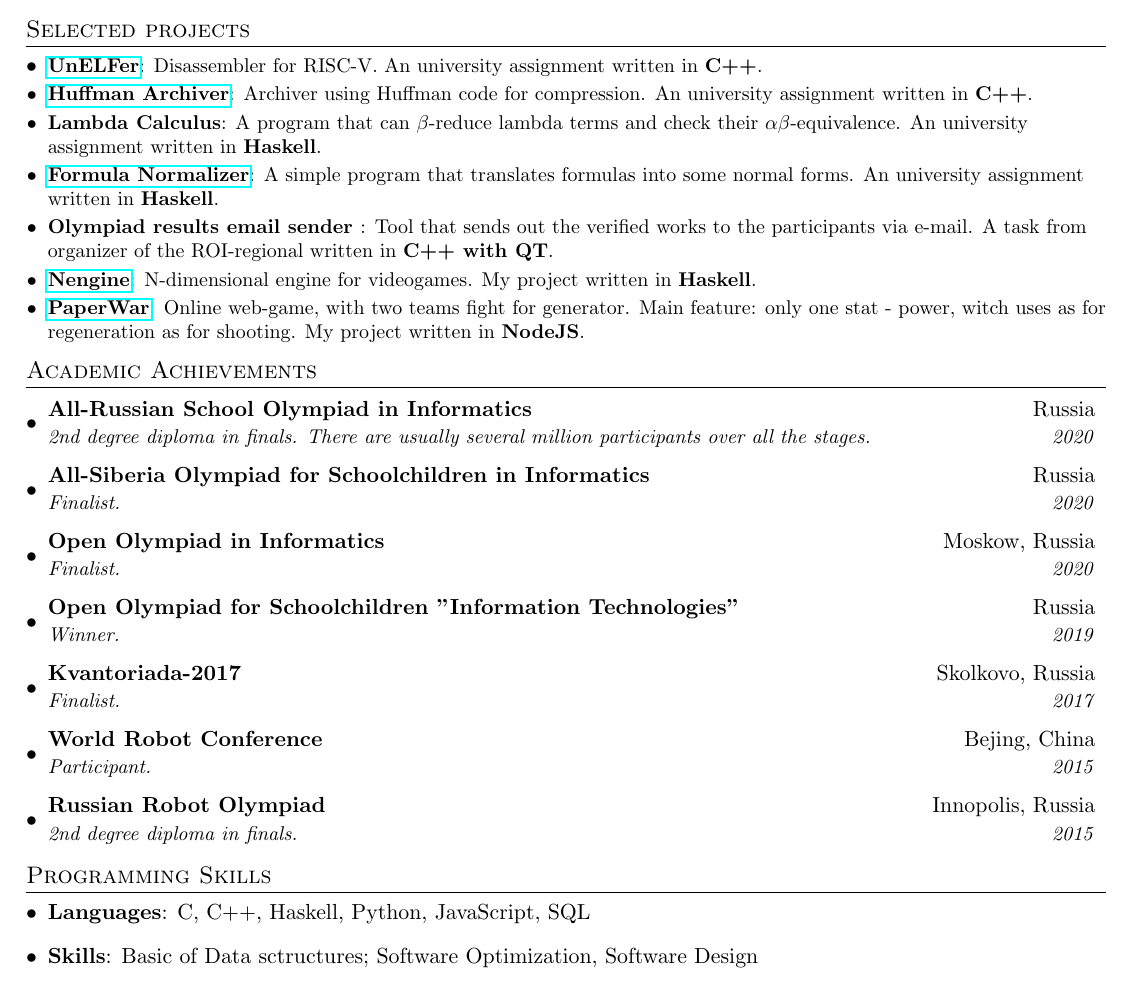
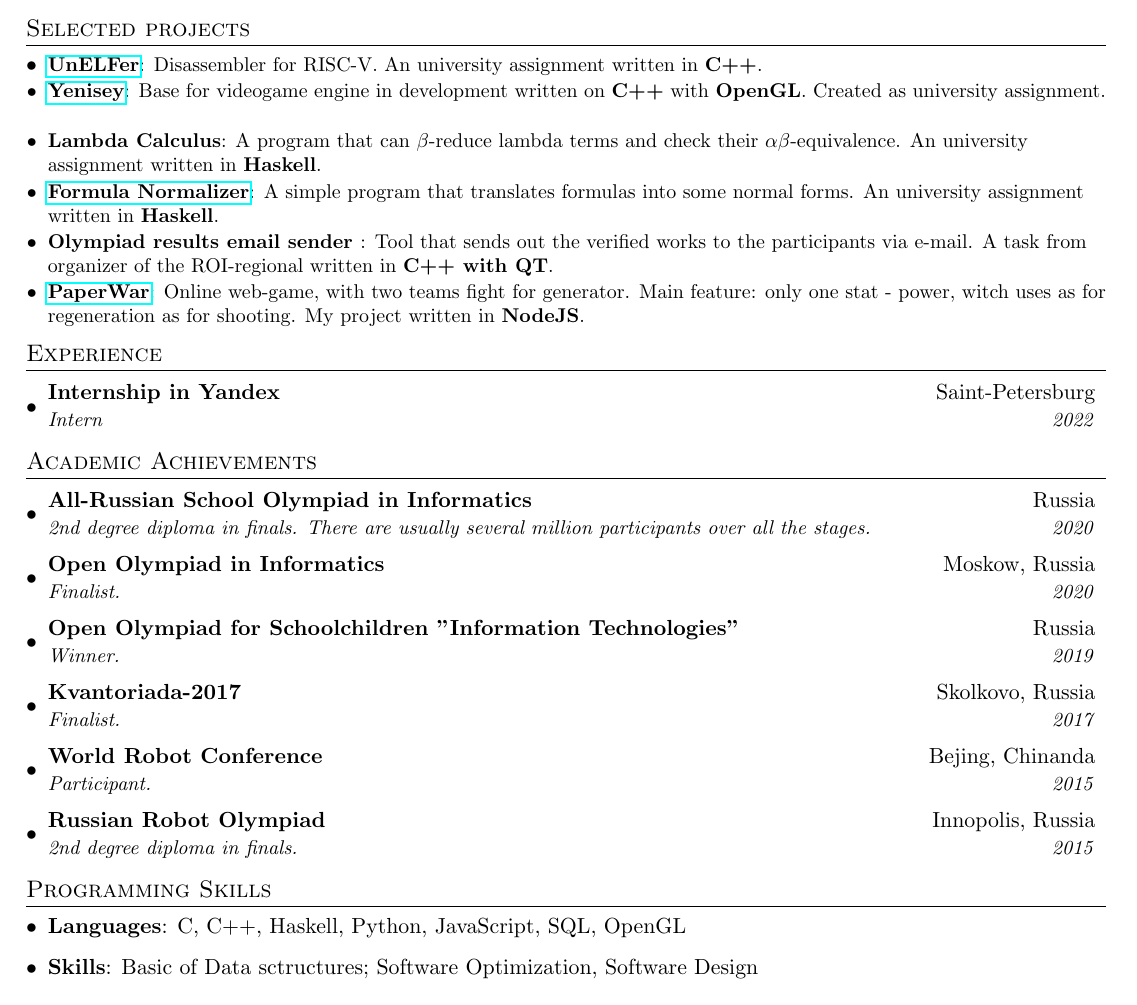
Before and after one commit to robozmey/CV_resume, a LaTeX CV (cv_resume.tex): part of the page, cut so that both start at the same text. Compiled offline with pdfLaTeX.

Commit message:
Update resume

```diff
--- a/cv_resume.tex
+++ b/cv_resume.tex
@@ -99,8 +99,8 @@
   \resumeSubHeadingListStart
   	\resumeSubItem{\href{https://github.com/robozmey/unELFer}{UnELFer}}
       {Disassembler for RISC-V. An university assignment written in \textbf{C++}.}
-    \resumeSubItem{\href{https://github.com/robozmey/huffman-archiver}{Huffman Archiver}}
-      {Archiver using Huffman code for compression. An university assignment written in \textbf{C++}.}
+    \resumeSubItem{\href{https://github.com/robozmey/Yenisey}{Yenisey}}
+      {Base for videogame engine in development written on \textbf{C++} with \textbf{OpenGL}. Created as university assignment.}
     \resumeSubItem{Lambda Calculus}
       {A program that can $\beta$-reduce lambda terms and check their $\alpha\beta$-equivalence. An university assignment written in \textbf{Haskell}.}
     \resumeSubItem{\href{https://github.com/robozmey/matlog-formulas}{Formula Normalizer}}
@@ -109,8 +109,15 @@
 %      {Type checker for Church-style Polymorphic Lambda Calculus (System F). An assignment written in \textbf{Haskell}.}
     \resumeSubItem{{Olympiad results email sender }}
       {Tool that sends out the verified works to the participants via e-mail. A task from organizer of the ROI-regional written in \textbf{C++ with QT}.}
-    \resumeSubItem{\href{https://github.com/robozmey/haskell-nengine}{Nengine}}{N-dimensional engine for videogames. My project written in \textbf{Haskell}.}
+%    \resumeSubItem{\href{https://github.com/robozmey/haskell-nengine}{Nengine}}{N-dimensional engine for videogames. My project written in \textbf{Haskell}.}
     \resumeSubItem{\href{https://github.com/robozmey/paperwar}{PaperWar}}{Online web-game, with two teams fight for generator. Main feature: only one stat - power, witch uses as for regeneration as for shooting. My project written in \textbf{NodeJS}.}
+
+  \resumeSubHeadingListEnd
+  %-----------EXPERIENCE-----------------
+\section{Experience}
+  \resumeSubHeadingListStart
+  	\resumeSubheading{Internship in Yandex}
+      {Saint-Petersburg}{Intern}{2022}
 
   \resumeSubHeadingListEnd
 %-----------ACADEMIC ACHIEVEMENTS-----------------
@@ -118,15 +125,15 @@
   \resumeSubHeadingListStart
     \resumeSubheading{All-Russian School Olympiad in Informatics}{Russia}
     {2nd degree diploma in finals. There are usually several million participants over all the stages.}{2020}
-    \resumeSubheading{All-Siberia Olympiad for Schoolchildren in Informatics}{Russia}
-    {Finalist.}{2020}
+%    \resumeSubheading{All-Siberia Olympiad for Schoolchildren in Informatics}{Russia}
+%    {Finalist.}{2020}
     \resumeSubheading{Open Olympiad in Informatics}{Moskow, Russia}
     {Finalist.}{2020}
     \resumeSubheading{Open Olympiad for Schoolchildren "Information Technologies"}{Russia}
     {Winner.}{2019}
     \resumeSubheading{Kvantoriada-2017}{Skolkovo, Russia}
     {Finalist.}{2017}
-    \resumeSubheading{World Robot Conference}{Bejing, China}
+    \resumeSubheading{World Robot Conference}{Bejing, Chinanda}
     {Participant.}{2015}
     \resumeSubheading{Russian Robot Olympiad}{Innopolis, Russia}
     {2nd degree diploma in finals.}{2015}
@@ -137,7 +144,7 @@
 \section{Programming Skills}
   \resumeSubHeadingListStart
     \item{
-      \textbf{Languages}{: C, C++, Haskell, Python, JavaScript, SQL }
+      \textbf{Languages}{: C, C++, Haskell, Python, JavaScript, SQL, OpenGL }
     }
     \item{
       \textbf{Skills}{: Basic of Data sctructures; Software Optimization, Software Design }
```
Also changed, not shown: cv_resume.pdf.
